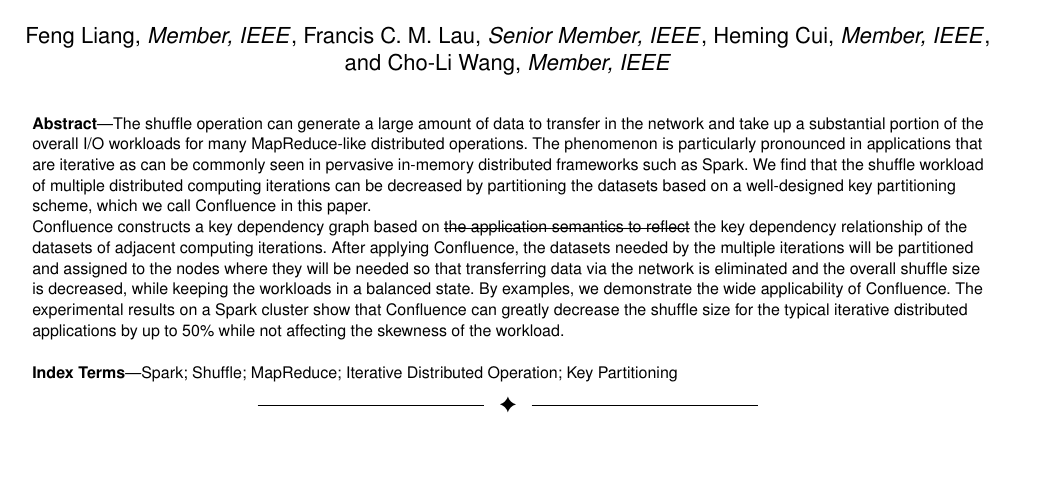
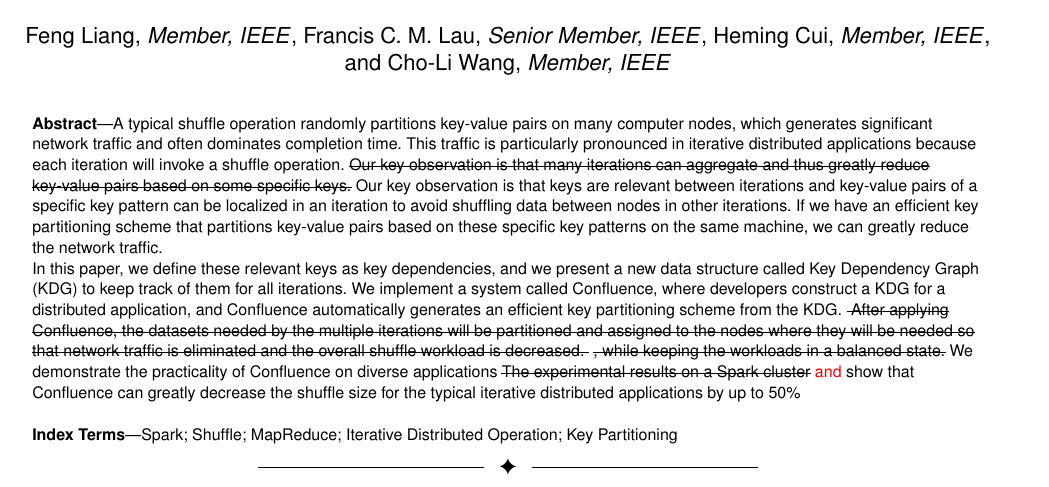
Before and after one commit to liangfengsid/paper, a LaTeX paper (TPDS16_confluence/confluence.tex): part of page 1 of 14, cut so that both start at the same text, the shorter picture padded with empty space. The pictures show the PDF file TPDS16_confluence/confluence.pdf that the author committed with the source.

Commit message:
update abstract

```diff
--- a/TPDS16_confluence/confluence.tex
+++ b/TPDS16_confluence/confluence.tex
@@ -497,35 +497,57 @@ C.-L.~Wang- clwang@cs.hku.hk}%
 % in the abstract or keywords.
 \IEEEtitleabstractindextext{%
 \begin{abstract}
-The shuffle operation can generate a large amount of data to transfer in
-the network and take up a substantial portion of the overall I/O workloads
-for many MapReduce-like distributed operations. The phenomenon is
-particularly pronounced in applications that are iterative as can be
-commonly seen in
-%The shuffle workload is accumulated in the iterative distributed
-%operations that reuse the data in multiple computing iterations, which
-%is supported by the
-pervasive in-memory distributed frameworks such as Spark.
-We find that the shuffle workload of multiple distributed computing
-iterations can be decreased by partitioning the datasets based on a
-well-designed key partitioning scheme, %as is first proposed in this paper,
-which we call Confluence in this paper.
-
-Confluence constructs a key dependency graph based on \st{the application
-semantics to reflect} the key dependency relationship of the datasets of
-adjacent computing iterations.
+A typical shuffle operation randomly partitions
+key-value pairs on many computer nodes,
+which generates significant network traffic and often dominates completion time.
+% and take up a substantial portion of the overall I/O workloads
+% for many MapReduce-like distributed operations.
+This traffic is
+particularly pronounced in iterative distributed applications
+because each iteration will invoke a shuffle operation.
+\st{Our key observation is that many iterations can aggregate and thus greatly reduce  key-value pairs based on some specific keys.}
+% % and thus greatly reduce the amount of key-value pairs.
+Our key observation is that keys are relevant between iterations and
+key-value pairs of a specific key pattern can be localized in an iteration to avoid shuffling data between nodes in other iterations.
+% For instance, TBD.
+If we have an efficient key partitioning scheme that partitions key-value pairs based on these specific key patterns on the same machine,
+we can greatly reduce the network traffic.
+
+
+% If the shuffle inputs needed to generate a shuffle output key-value are already localized in one node,
+% the network traffic for collecting the inputs are saved.
+
+% We find that the existing key partitioning schemes of shuffle operations do not
+% consider the relationship between the data between different iteration.
+% However, if the shuffle inputs needed to generate a shuffle output key-value are already localized in one node,
+% the network traffic for collecting the inputs are saved.
+
+% We find that the shuffle workload of multiple distributed computing
+% iterations can be decreased by partitioning the datasets based on a
+% well-designed key partitioning scheme, %as is first proposed in this paper,
+% which we call Confluence in this paper.
+
+% Confluence constructs a key dependency graph based on \st{the application
+% semantics to reflect} the key dependency relationship of the datasets of
+% adjacent computing iterations.
+
+% In this paper, we define these specific keys as dependent keys for an iteration,
+In this paper, we define these relevant keys as key dependencies,
+and we present a new data structure called Key Dependency Graph (KDG) to keep track of them for all iterations.
+We implement a system called Confluence, where developers construct a KDG for a distributed application,
+and Confluence automatically generates an efficient key partitioning scheme from the KDG.
+\st{
 After applying Confluence, the datasets needed by the multiple
 iterations will be partitioned and assigned to the nodes where they will
-be needed so that transferring
-data via the network is eliminated and the overall shuffle size is
-decreased, while keeping the workloads in a balanced state.
-By examples, we demonstrate the wide applicability of Confluence.
+be needed so that network traffic is eliminated and the overall shuffle workload is decreased.
+}
+\st{, while keeping the workloads in a balanced state.}
+We demonstrate the practicality  of Confluence on diverse applications
 %is widely applicable to distributed computing applications in the fields of
 %scientific computing, machine learning, data analysis, etc.
-The experimental results on a Spark cluster show that Confluence can
+\st{The experimental results on a Spark cluster} \red{and} show that Confluence can
 greatly decrease the shuffle size for the typical iterative distributed applications by up to 50\%
-while not affecting %increasing
-the skewness of the workload.
+% while not affecting %increasing the skewness of the workload.
 \end{abstract}
 
 % Note that keywords are not normally used for peerreview papers.
@@ -612,7 +634,7 @@ Generally, it saves the output data in the file system, such as HDFS~\cite{shvac
 This is inefficient for tasks of the iterative distributed operations, where one iteration reuses the data from the previous iterations. The sharing of data between iterations is usually done
 through a shuffle operation.
 
-The problem of significant shuffle workloads greatly impacts the performance of shuffle operations.
+The problem of significant shuffle workloads greatly impacts the performance of \st{shuffle} \red{distributed} operations.
 Most of the distributed computing paradigms include the shuffle
 operation, which transfers the intermediate output data of the map
 operations to the computer nodes doing the reduce operations.
@@ -651 +666,0 @@ of the distributed operation.
-The key dependency relationship between different computing iterations
@@ -666,28 +674,31 @@ It represents the transformation process from key-value pairs to new key-value p
 and it can be expressed to computer by means of the Key Dependency Graph (Section~\ref{section:kdg}). It is special to every iterative distributed operation
 and is decided by the logic of the code and the input dataset.
 }
-
 How the output data of the
 previous shuffle iterations are partitioned across different locations
 can greatly affect the data are to be
 shuffled and its efficiency in the following computing iterations.
-By the default hashed-by-key partitioning scheme, the shuffle size of
+\st{With the knowledge of the key dependency,}
+\red{
+Keys are relevant between different iterations.
+If we have a key partitioning scheme such that some data needed for the
+following computing iterations can be assigned to the same computing
+node after shuffling, we can reduce
+%we can avoid re-shuffling data in the following iterations and
+the data volume of the shuffle operations (we call that the
+``shuffle size'' in the rest of this paper).
+But by the default hashed-by-key partitioning scheme, the shuffle size of
 each map-and-reduce iteration would be almost of the same size as the
 map output data. The total shuffle size of multiple iterations
 can be very large.
+}
 % In fact, following the application semantics,
 % the key values of the data entries of the next computing iteration can
 % usually be determined by the key values of the previous iteration.
 % \blue{The \textbf{application semantics} refers to what new key-value data entries
 % a key-value data entry will generate in a distributed operation, based on the
 % logic of the program.}
-With the knowledge of the \st{application semantics} \red{key dependency},
-if we have a key partitioning scheme such that some data needed for the
-following computing iterations can be assigned to the same computing
-node after shuffling, we can reduce
-%we can avoid re-shuffling data in the following iterations and
-the data volume of the shuffle operations (we call that the
-``shuffle size'' in the rest of this paper). We use a simple example to
+We use a simple example to
 illustrate this idea.
 
 For instance, the MapReduce-style matrix multiplication algorithm is a two-iteration
@@ -760,8 +771,8 @@ We are not aware of any previous work
 %As far as we know, we are the first
 that also tried to decrease the overall
 shuffle traffic by a key partitioning scheme across multiple
-iterations based on the \st{application semantics of the keys}
-\red{key dependency relationship}.
+iterations based on the
+key dependency relationship.
 %\textcolor{red}{Performance}
 
 Our major contributions are listed as follows.
@@ -769,7 +780,7 @@ Our major contributions are listed as follows.
 \setlength{\itemsep}{0pt}
 \setlength{\parskip}{0pt}
 \setlength{\parsep}{0pt}
-\item We invented the new data structure Key Dependency Graph to depict the iterative \st{application semantics} \red{key dependency}
+\item We invented the new data structure Key Dependency Graph to depict the iterative key dependency
 and used the Confluence Key Partitioning (CKP) scheme to decrease the shuffle traffic
 across distributed computing iterations.
 
@@ -860,7 +871,7 @@ The data partition information is specific to the application running
 situation and the cluster environment.
 In the key dependency graph proposed in this paper, the construction of
 the graph does not use any data partitioning information, but considers
-the \st{application semantics of the keys of the} \red{key dependency of} data, which depends on the
+the key dependency of data, which depends on the
 application logic.
 
 \subsection{Iterative Shuffle Size}\label{section:model}
@@ -939,23 +950,23 @@ by exploring the key dependency of different iterations.
 This section firstly describes the the construction process of the key dependency graphs, as well as its properties.
 After that, we present Confluence Key Partitioning Scheme, which decreases the overall iterative shuffle size by applying the properties of the key dependency graph, while not increasing the workload skew level.
 
-\blue{
+
 \subsection{Key Dependency}\label{section:dependency}
 Given a key-value pair as the input to an iteration of the distributed operation,
 it will generate a (or a set of) new key-value pair(s) based on the logic of the program.
 The distributed key dependency
 represents such logic of the generation of key-value pairs from the input key-value pairs in every iteration
 of the distributed operation.
-The programmer is supposed to be well acquainted with the distributed operation \st{semantics} \red{logic}.
-By saying that we know the \st{distributed operation semantics} \red{key dependency} for a specific  \st{application} \red{iterative distributed operation},
+The programmer is supposed to be well acquainted with the distributed operation logic.
+By saying that we know the key dependency for a specific iterative distributed operation,
 it means that we know what the output key-value pairs will be
-for an input key-value pair in \st{a} \red{every} computing iteration.
-We use the key dependency graph (introduced later) to portrait the \st{distributed operation semantics} \red{iterative key dependency}
+for an input key-value pair in every computing iteration.
+We use the key dependency graph (introduced later) to portrait the iterative key dependency
 so that it is comprehensible to the computer.
-Every distributed operation has its own \st{semantics} \red{key dependency}
-and it relies on the programmer to understand the \st{distributed operation semantics} \red{iterative key dependency based on the application logic}
+Every distributed operation has its own key dependency
+and it relies on the programmer to understand the iterative key dependency based on the application logic
 and construct the key dependency graph.
-}
+
 
 \begin{figure}[!t]
 \removelatexerror
@@ -1003 +1011,7 @@ the output key-value pairs with key \blue{matching pattern $k1$}
-in Iteration $i$ can generate a key-value pair with key \blue{matching pattern $k2$} in Iteration $i+1$.
+The key pattern is the symbol that represents a set of keys that match a specific pattern.
+The key dependency is denoted with two vertexes $v_{i,k1} \Rightarrow v_{i+1,k2}$ if
+the output key-value pairs with key matching pattern $k1$
+in Iteration $i$ can generate a key-value pair with key matching pattern $k2$ in Iteration $i+1$.
+The key dependency is specific to the code logic of the distributed operation
+and it decides which graph node should point to which others.
+The distributed operation code logic should be known prior by the programmers.
@@ -1007,5 +1018,4 @@ The distributed operation \st{semantics} \red{code logic} should be known prior
 
 The construction process of the key dependency graph G is shown as in Algorithm~\ref{algo:KDG}.
 Note that when constructing $E$, for the unknown keys (or key patterns), it is assumed that $v_{i,x} \Rightarrow v_{i+1,k2}, \forall k2$.
-\blue{
 The unknown key dependency is only raised when there are some key values (or key patterns) the programmer cannot make sure in a computing iteration.
@@ -1016,7 +1024,6 @@ Such practice limits the width of the KDG in each level
 and our algorithm introduced later can partition the key-value pairs based on their key pattern.
 In the rest of this paper, unless specified, the input set $K_i$ is the key pattern set,
 but for generality, we still refer to it as the key set.
-}
 
 %The construction of the KDG $G=(V,E)$ is finished here.
 This graph is a directed acyclic graph (DAG).
@@ -1118,7 +1124,7 @@ The reason is that the raw input dataset %which is considered as the output of i
 is always distributed across the cluster before the first iteration.
 
 We analyze the expected overall data transfer size $S'$ of CKP
-in comparison with that $S''$ of the random key partitioning scheme (RKP), which is ignorant of the key \st{semantics} \red{dependency} and partition the data entries randomly (e.g., partition by the hashed value of keys).
+in comparison with that $S''$ of the random key partitioning scheme (RKP), which is ignorant of the key dependency and partition the data entries randomly (e.g., partition by the hashed value of keys).
 $S'_i$ and $S''_i$ denote the expected data transfer size of CKP and and RKP in the $i_{th}$ iteration, respectively.
 % We assume that in every iteration, each key is expected
 
@@ -1484,7 +1490,7 @@ KMeans & 64,534,480 wikipedia page visit records& 32 centers, 10 iterations \\
 Currently, programmers need to manually discover the pure confluence subgraphs of the iterative distributed applications from KDG and specify the key partitioning scheme in the program code if they apply CKP.
 A system which automates this process before the runtime of the application and frees the programmers the extra work may sound attractive.
 However, there are some difficulties implementing such a system because
-it is hard for the machines to really \textbf{understand} the application \st{semantics} \red{logic} to draw the KDG.
+it is hard for the machines to really understand the application logic to draw the KDG.
 The reasons are as follows.
 1) Difficulty in constructing the vertexes:
 without the provision of the real meanings of the keys by the programmer,
@@ -1531,8 +1537,7 @@ Unless further specified, the input data sizes and the running setting of the be
 Pure confluence subgraphs can be found based on the key dependency relationship indicated in the table, and CKP is applied on these pure confluence subgraphs.
 CKP is compared with RKP as the baseline as RKP is the default and generally used key partitioning scheme for the distributed operations.
 Other key partitioning scheme are sometimes used to balance the workload of the executors for specific datasets.
-These key partitioning schemes rely not only on \st{application semantics}
-\red{the application logic} but also on the distribution of datasets, we do not compare CKP with them here.
+These key partitioning schemes rely not only on the application logic but also on the distribution of datasets, we do not compare CKP with them here.
 
 \subsection{Metrics}
 We measure the shuffle size of each distributed computing iteration (or alternately, stage) of benchmarks.
@@ -1664,8 +1669,7 @@ The difference is, in terms of the goal, that the DAG task scheduling algorithms
 We have presented Confluence Key Partitioning scheme, the first work on decreasing the shuffle size of
 iterative distributed operations leveraging the key dependency.
 Confluence guides the data partitioning across different iterations based on the key dependency graph,
-which is constructed \st{with the application semantics}
-\red{based on the iterative key dependency relationship}.
+which is constructed based on the iterative key dependency.
 %We use Confluence to partition the datasets to avoid undesired network traffic across multiple iterations during the shuffle operations.
 Confluence greatly decreases the overall shuffle size while not introducing the workload skew side effect for a variety of distributed operations
 in the fields of scientific computing, machine learning, data
```
Also changed, not shown: TPDS16_bashuffler/bashuffler.tex (+15 -50 lines), TPDS16_bashuffler/bashuffler.pdf, TPDS16_bashuffler/figure/figure3.pdf, TPDS16_bashuffler/figure/figure4.pdf, TPDS16_confluence/confluence.pdf, TPDS16_confluence/confluence.tex (40 more changed lines), 10 other files.
